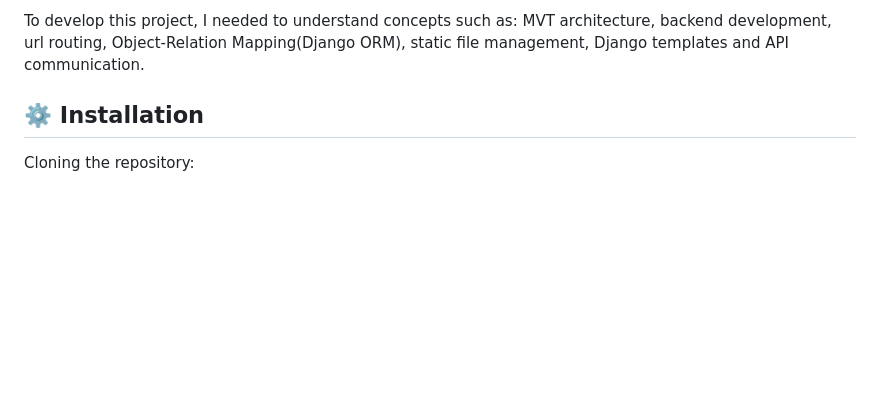
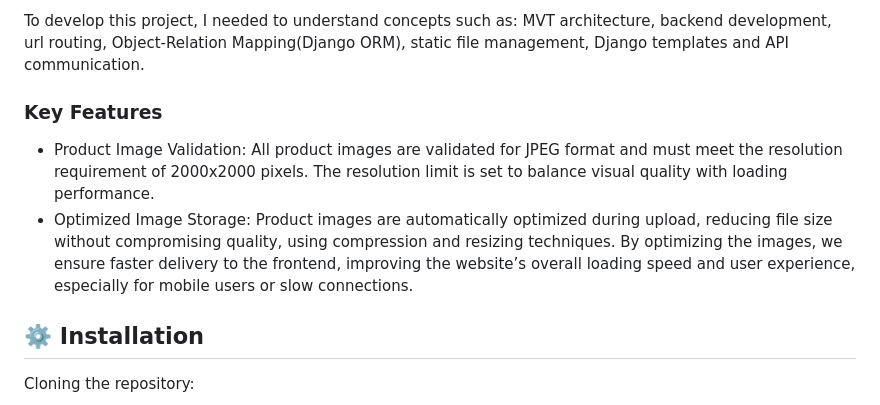
Before and after one commit to VladimirAzanza/shifa_products, a Markdown page: README.md, the part around the change. GitHub-like rendering; blank space fills up the shorter version.

```diff
--- a/README.md
+++ b/README.md
@@ -14,6 +14,9 @@ Shifa Products is a Freelance project designed to sell medicinal products, Custo
 
 To develop this project, I needed to understand concepts such as: MVT architecture, backend development, url routing, Object-Relation Mapping(Django ORM), static file management, Django templates and API communication.
 
+### Key Features
+ - Product Image Validation: All product images are validated for JPEG format and must meet the resolution requirement of 2000x2000 pixels. The resolution limit is set to balance visual quality with loading performance.
+ - Optimized Image Storage: Product images are automatically optimized during upload, reducing file size without compromising quality, using compression and resizing techniques. By optimizing the images, we ensure faster delivery to the frontend, improving the website’s overall loading speed and user experience, especially for mobile users or slow connections.
 
 ## ⚙️ Installation
 
```
